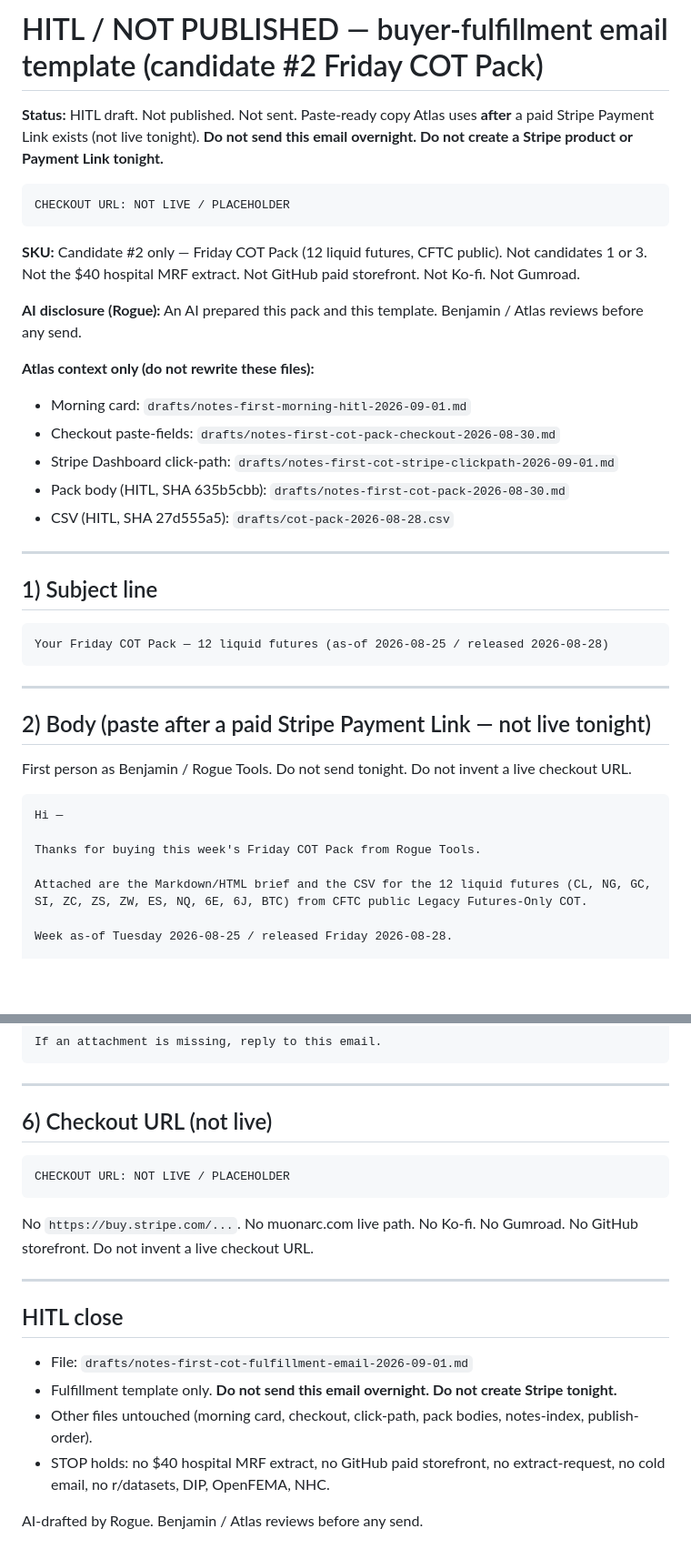
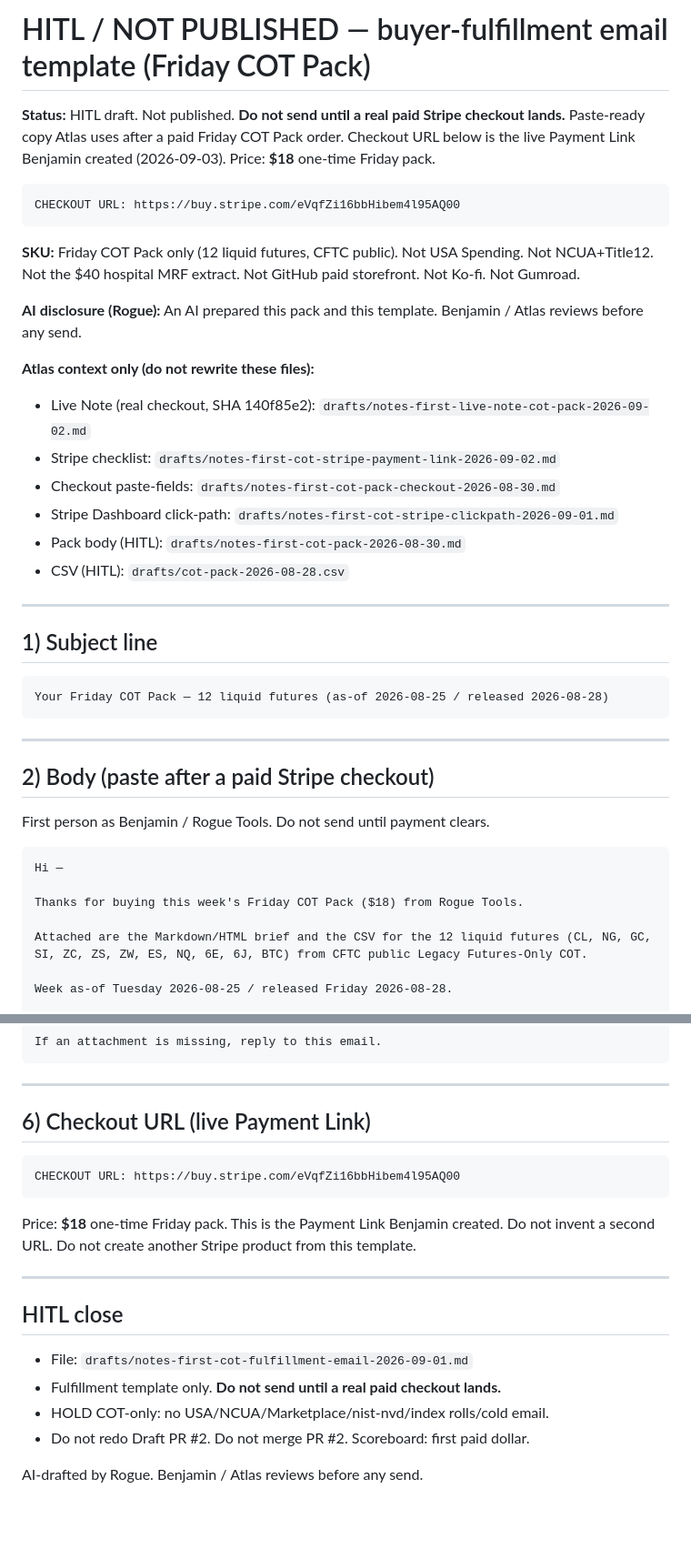
Before and after one commit to Muonarc/muonarc.com, a Markdown page: drafts/notes-first-cot-fulfillment-email-2026-09-01.md, 2 parts joined by grey strips. Shown at 91% size. GitHub-like rendering; blank space fills up the shorter version.

Commit message:
HITL: COT fulfillment email — live Stripe URL + $18 pack
Updates drafts/notes-first-cot-fulfillment-email-2026-09-01.md in place. CHECKOUT URL is https://buy.stripe.com/eVqfZi16bbHibem4l95AQ00 ($18 Friday COT Pack). Drops PLACEHOLDER / not-live-tonight language. Keeps HITL do-not-send banner until a paid checkout. Attach pointers stay drafts/notes-first-cot-pack-2026-08-30.md and drafts/cot-pack-2026-08-28.csv (as-of 2026-08-25 / release 2026-08-28). No PR merge. No main change.

Co-authored-by: Rogue <rogue@users.noreply.github.com>

````diff
--- a/drafts/notes-first-cot-fulfillment-email-2026-09-01.md
+++ b/drafts/notes-first-cot-fulfillment-email-2026-09-01.md
@@ -1,21 +1,22 @@
-# HITL / NOT PUBLISHED — buyer-fulfillment email template (candidate #2 Friday COT Pack)
+# HITL / NOT PUBLISHED — buyer-fulfillment email template (Friday COT Pack)
 
-**Status:** HITL draft. Not published. Not sent. Paste-ready copy Atlas uses **after** a paid Stripe Payment Link exists (not live tonight). **Do not send this email overnight. Do not create a Stripe product or Payment Link tonight.**
+**Status:** HITL draft. Not published. **Do not send until a real paid Stripe checkout lands.** Paste-ready copy Atlas uses after a paid Friday COT Pack order. Checkout URL below is the live Payment Link Benjamin created (2026-09-03). Price: **$18** one-time Friday pack.
 
 ```
-CHECKOUT URL: NOT LIVE / PLACEHOLDER
+CHECKOUT URL: https://buy.stripe.com/eVqfZi16bbHibem4l95AQ00
 ```
 
-**SKU:** Candidate #2 only — Friday COT Pack (12 liquid futures, CFTC public). Not candidates 1 or 3. Not the $40 hospital MRF extract. Not GitHub paid storefront. Not Ko-fi. Not Gumroad.
+**SKU:** Friday COT Pack only (12 liquid futures, CFTC public). Not USA Spending. Not NCUA+Title12. Not the $40 hospital MRF extract. Not GitHub paid storefront. Not Ko-fi. Not Gumroad.
 
 **AI disclosure (Rogue):** An AI prepared this pack and this template. Benjamin / Atlas reviews before any send.
 
 **Atlas context only (do not rewrite these files):**
-- Morning card: `drafts/notes-first-morning-hitl-2026-09-01.md`
+- Live Note (real checkout, SHA 140f85e2): `drafts/notes-first-live-note-cot-pack-2026-09-02.md`
+- Stripe checklist: `drafts/notes-first-cot-stripe-payment-link-2026-09-02.md`
 - Checkout paste-fields: `drafts/notes-first-cot-pack-checkout-2026-08-30.md`
 - Stripe Dashboard click-path: `drafts/notes-first-cot-stripe-clickpath-2026-09-01.md`
-- Pack body (HITL, SHA 635b5cbb): `drafts/notes-first-cot-pack-2026-08-30.md`
-- CSV (HITL, SHA 27d555a5): `drafts/cot-pack-2026-08-28.csv`
+- Pack body (HITL): `drafts/notes-first-cot-pack-2026-08-30.md`
+- CSV (HITL): `drafts/cot-pack-2026-08-28.csv`
 
 ---
 
@@ -27,14 +28,14 @@ Your Friday COT Pack — 12 liquid futures (as-of 2026-08-25 / released 2026-08-
 
 ---
 
-## 2) Body (paste after a paid Stripe Payment Link — not live tonight)
+## 2) Body (paste after a paid Stripe checkout)
 
-First person as Benjamin / Rogue Tools. Do not send tonight. Do not invent a live checkout URL.
+First person as Benjamin / Rogue Tools. Do not send until payment clears.
 
 ```
 Hi —
 
-Thanks for buying this week's Friday COT Pack from Rogue Tools.
+Thanks for buying this week's Friday COT Pack ($18) from Rogue Tools.
 
 Attached are the Markdown/HTML brief and the CSV for the 12 liquid futures (CL, NG, GC, SI, ZC, ZS, ZW, ES, NQ, 6E, 6J, BTC) from CFTC public Legacy Futures-Only COT.
 
@@ -81,21 +82,21 @@ If an attachment is missing, reply to this email.
 
 ---
 
-## 6) Checkout URL (not live)
+## 6) Checkout URL (live Payment Link)
 
 ```
-CHECKOUT URL: NOT LIVE / PLACEHOLDER
+CHECKOUT URL: https://buy.stripe.com/eVqfZi16bbHibem4l95AQ00
 ```
 
-No `https://buy.stripe.com/...`. No muonarc.com live path. No Ko-fi. No Gumroad. No GitHub storefront. Do not invent a live checkout URL.
+Price: **$18** one-time Friday pack. This is the Payment Link Benjamin created. Do not invent a second URL. Do not create another Stripe product from this template.
 
 ---
 
 ## HITL close
 
 - File: `drafts/notes-first-cot-fulfillment-email-2026-09-01.md`
-- Fulfillment template only. **Do not send this email overnight. Do not create Stripe tonight.**
-- Other files untouched (morning card, checkout, click-path, pack bodies, notes-index, publish-order).
-- STOP holds: no $40 hospital MRF extract, no GitHub paid storefront, no extract-request, no cold email, no r/datasets, DIP, OpenFEMA, NHC.
+- Fulfillment template only. **Do not send until a real paid checkout lands.**
+- HOLD COT-only: no USA/NCUA/Marketplace/nist-nvd/index rolls/cold email.
+- Do not redo Draft PR #2. Do not merge PR #2. Scoreboard: first paid dollar.
 
 AI-drafted by Rogue. Benjamin / Atlas reviews before any send.
````
Also changed, not shown: other parts of drafts/notes-first-cot-fulfillment-email-2026-09-01.md (+2 -2 lines).
